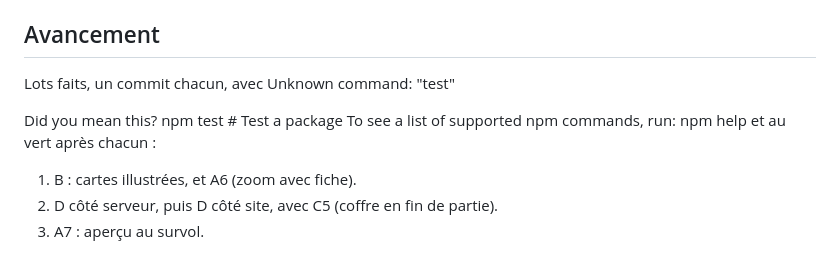
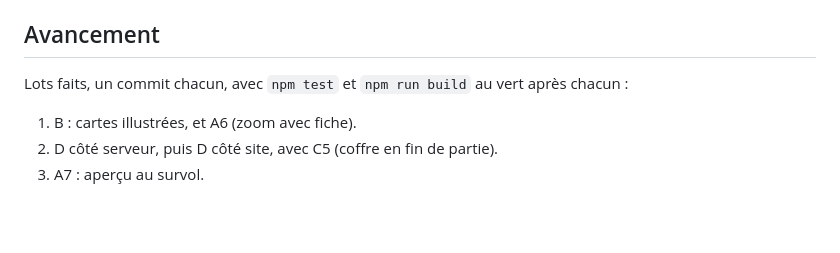
Before and after one commit to Theo-C/Skull-King-Extended, a Markdown page: docs/ETAT.md, the part around the change. Drawn GitHub-style; blank space fills up the shorter version.

Commit message:
ETAT.md : texte de la section Avancement corrigé
Co-Authored-By: Claude Opus 5.5 <noreply@anthropic.com>

```diff
--- a/docs/ETAT.md
+++ b/docs/ETAT.md
@@ -81,13 +81,7 @@ Choix validés le 5 octobre :
 
 ## Avancement
 
-Lots faits, un commit chacun, avec Unknown command: "test"
-
-
-Did you mean this?
-  npm test # Test a package
-To see a list of supported npm commands, run:
-  npm help et  au vert après chacun :
+Lots faits, un commit chacun, avec `npm test` et `npm run build` au vert après chacun :
 1. B : cartes illustrées, et A6 (zoom avec fiche).
 2. D côté serveur, puis D côté site, avec C5 (coffre en fin de partie).
 3. A7 : aperçu au survol.
```
